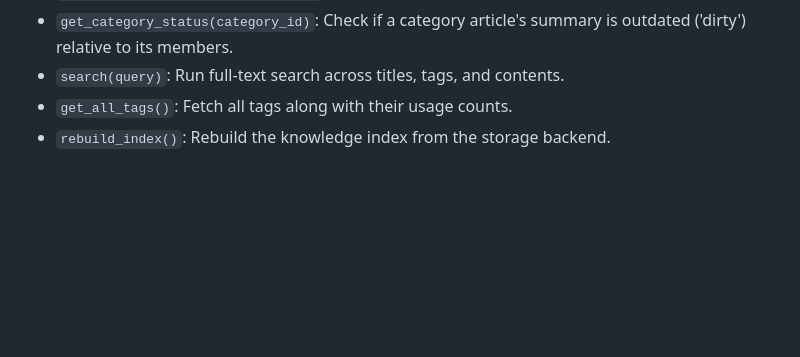
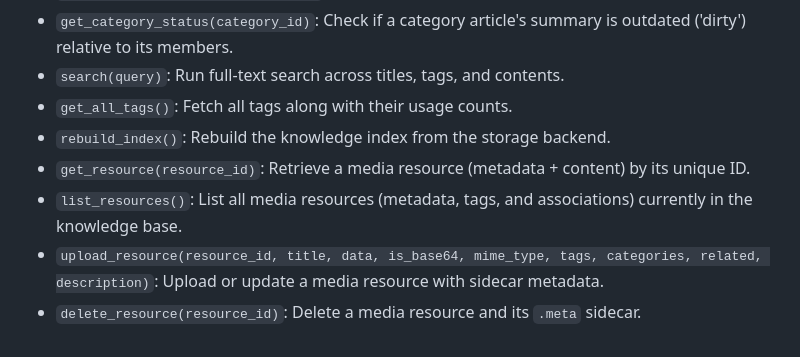
Before and after one commit to inckie/WikiKnowledge, a Markdown page: knowledge/articles/local-setup-and-mcp.md, the part around the change. Drawn GitHub-style; blank space fills up the shorter version.

```diff
--- a/knowledge/articles/local-setup-and-mcp.md
+++ b/knowledge/articles/local-setup-and-mcp.md
@@ -99,3 +99,7 @@ Once configured, the AI agent gains access to the following functions:
 - `search(query)`: Run full-text search across titles, tags, and contents.
 - `get_all_tags()`: Fetch all tags along with their usage counts.
 - `rebuild_index()`: Rebuild the knowledge index from the storage backend.
+- `get_resource(resource_id)`: Retrieve a media resource (metadata + content) by its unique ID.
+- `list_resources()`: List all media resources (metadata, tags, and associations) currently in the knowledge base.
+- `upload_resource(resource_id, title, data, is_base64, mime_type, tags, categories, related, description)`: Upload or update a media resource with sidecar metadata.
+- `delete_resource(resource_id)`: Delete a media resource and its `.meta` sidecar.
```
Also changed, not shown: knowledge/articles/ai-interaction-guide.md (+15 -0 lines).
